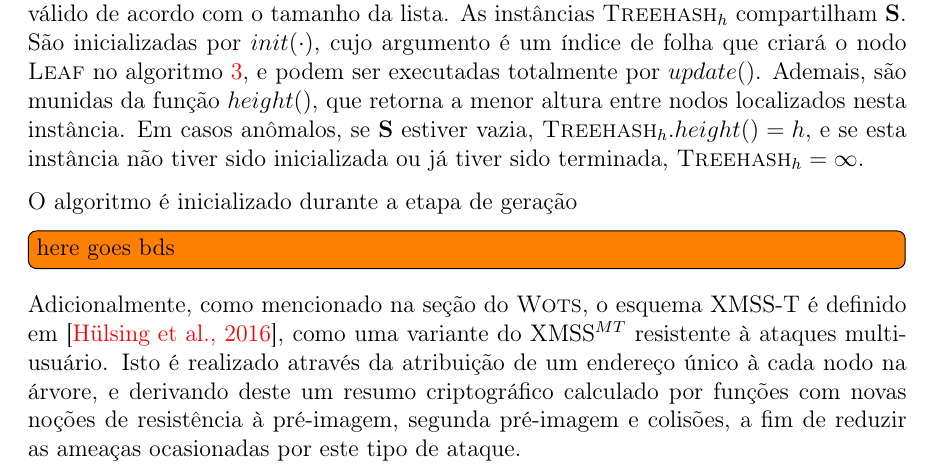
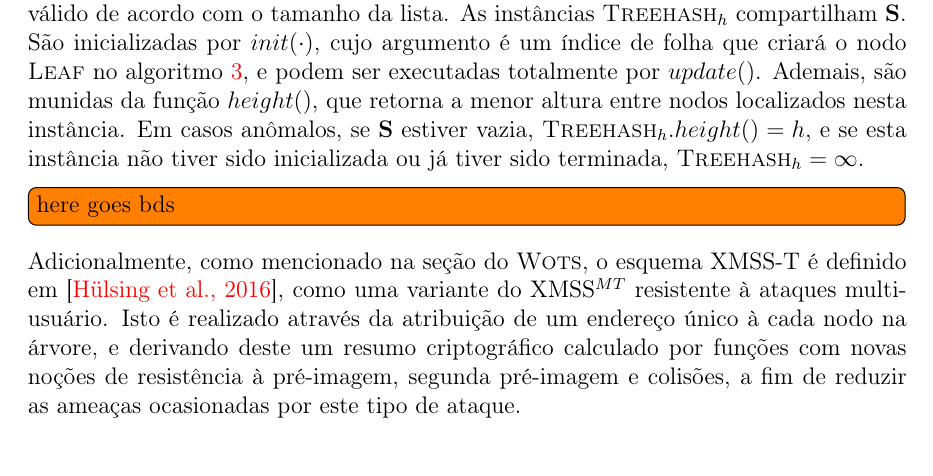
Before and after one commit to zambonin/bsc, a LaTeX document (bsc.tex): part of page 28 of 35, cut so that both start at the same text. Compiled offline with pdfLaTeX.

Commit message:
sharelatex: update bsc.tex to r26756

```diff
--- a/bsc.tex
+++ b/bsc.tex
@@ -1478,7 +1478,7 @@ O algoritmo admite quatro entradas, na forma da altura $H$ da árvore $T$, um í
 
 As listas são munidas da operação $remove(\cdot)$, cujo argumento representa um índice válido de acordo com o tamanho da lista. As instâncias $\textsc{Treehash}_{h}$ compartilham \textbf{S}. São inicializadas por $init(\cdot)$, cujo argumento é um índice de folha que criará o nodo \textsc{Leaf} no algoritmo~\ref{alg:3}, e podem ser executadas totalmente por $update()$. Ademais, são munidas da função $height()$, que retorna a menor altura entre nodos localizados nesta instância. Em casos anômalos, se \textbf{S} estiver vazia, $\textsc{Treehash}_{h}.height() = h$, e se esta instância não tiver sido inicializada ou já tiver sido terminada, $\textsc{Treehash}_{h} = \infty$.
 
-O algoritmo é inicializado durante a etapa de geração
+
 
 \todo[inline]{here goes bds}
 
```
